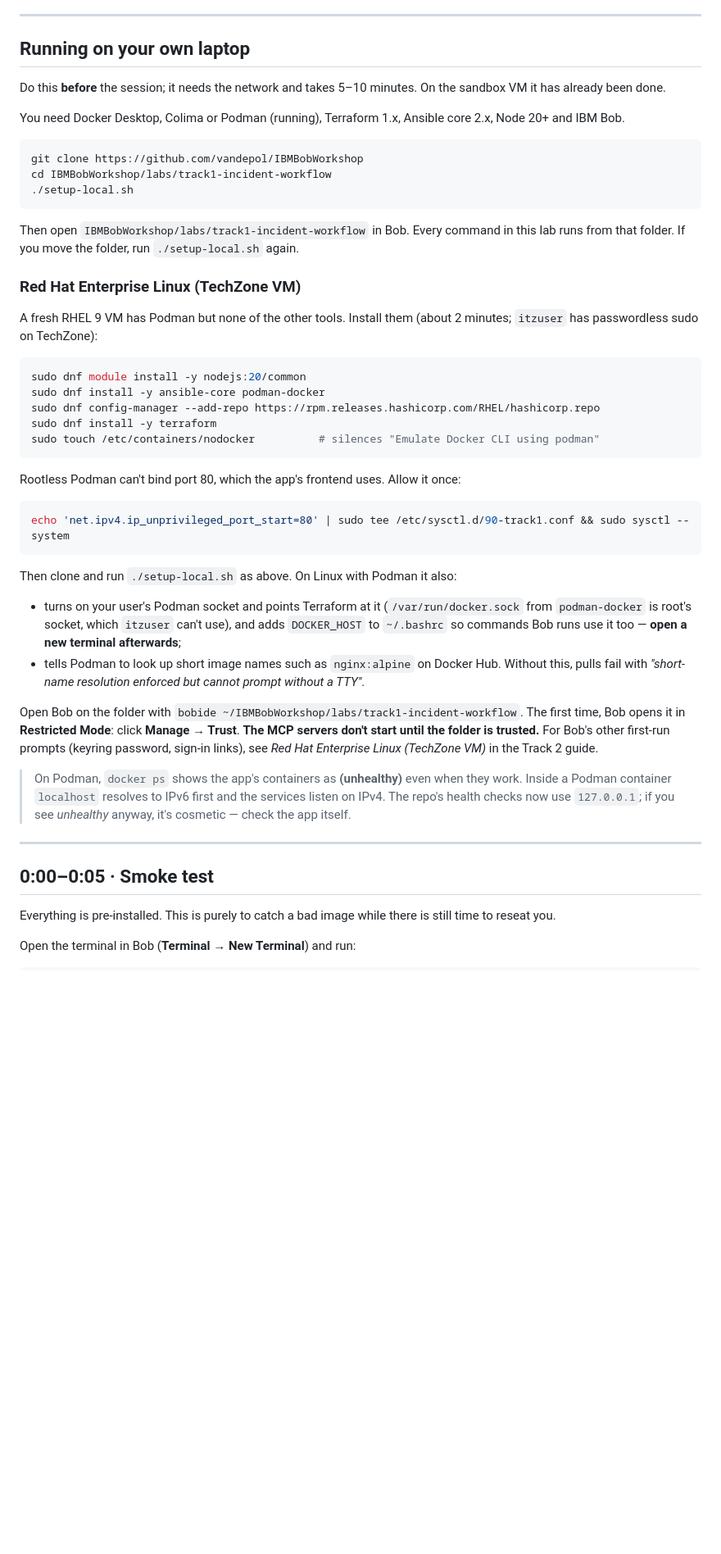
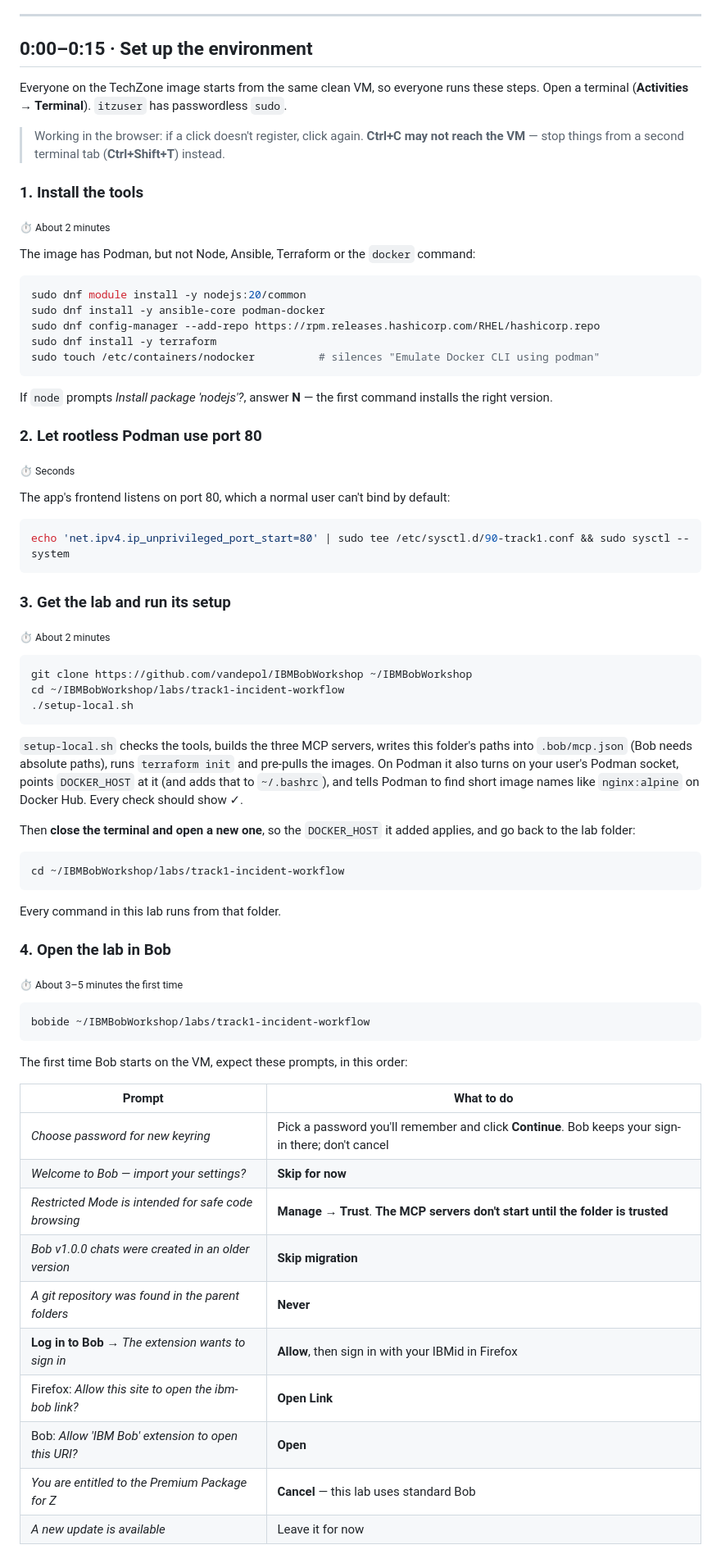
Before and after one commit to vandepol/IBMBobWorkshop, a Markdown page: track1-incident-workflow.md, the part around one of its changes. Shown at 82% size. Drawn GitHub-style; blank space fills up the shorter version.

````diff
--- a/track1-incident-workflow.md
+++ b/track1-incident-workflow.md
@@ -24,23 +24,16 @@ The point of this hour is not that AI can write code. It is that a properly conf
 
 ---
 
-## Running on your own laptop
+## 0:00–0:15 · Set up the environment
 
-Do this **before** the session; it needs the network and takes 5–10 minutes. On the sandbox VM it has already been done.
+Everyone on the TechZone image starts from the same clean VM, so everyone runs these steps. Open a terminal (**Activities → Terminal**). `itzuser` has passwordless `sudo`.
 
-You need Docker Desktop, Colima or Podman (running), Terraform 1.x, Ansible core 2.x, Node 20+ and IBM Bob.
+> Working in the browser: if a click doesn't register, click again. **Ctrl+C may not reach the VM** — stop things from a second terminal tab (**Ctrl+Shift+T**) instead.
 
-```bash
-git clone https://github.com/vandepol/IBMBobWorkshop
-cd IBMBobWorkshop/labs/track1-incident-workflow
-./setup-local.sh
-```
+### 1. Install the tools
+<sub>⏱ About 2 minutes</sub>
 
-Then open `IBMBobWorkshop/labs/track1-incident-workflow` in Bob. Every command in this lab runs from that folder. If you move the folder, run `./setup-local.sh` again.
-
-### Red Hat Enterprise Linux (TechZone VM)
-
-A fresh RHEL 9 VM has Podman but none of the other tools. Install them (about 2 minutes; `itzuser` has passwordless sudo on TechZone):
+The image has Podman, but not Node, Ansible, Terraform or the `docker` command:
 
 ```bash
 sudo dnf module install -y nodejs:20/common
@@ -50,24 +43,55 @@ sudo dnf install -y terraform
 sudo touch /etc/containers/nodocker          # silences "Emulate Docker CLI using podman"
 ```
 
-Rootless Podman can't bind port 80, which the app's frontend uses. Allow it once:
+If `node` prompts *Install package 'nodejs'?*, answer **N** — the first command installs the right version.
+
+### 2. Let rootless Podman use port 80
+<sub>⏱ Seconds</sub>
+
+The app's frontend listens on port 80, which a normal user can't bind by default:
 
 ```bash
 echo 'net.ipv4.ip_unprivileged_port_start=80' | sudo tee /etc/sysctl.d/90-track1.conf && sudo sysctl --system
 ```
 
-Then clone and run `./setup-local.sh` as above. On Linux with Podman it also:
-- turns on your user's Podman socket and points Terraform at it (`/var/run/docker.sock` from `podman-docker` is root's socket, which `itzuser` can't use), and adds `DOCKER_HOST` to `~/.bashrc` so commands Bob runs use it too — **open a new terminal afterwards**;
-- tells Podman to look up short image names such as `nginx:alpine` on Docker Hub. Without this, pulls fail with *"short-name resolution enforced but cannot prompt without a TTY"*.
+### 3. Get the lab and run its setup
+<sub>⏱ About 2 minutes</sub>
 
-Open Bob on the folder with `bobide ~/IBMBobWorkshop/labs/track1-incident-workflow`. The first time, Bob opens it in **Restricted Mode**: click **Manage → Trust**. **The MCP servers don't start until the folder is trusted.** For Bob's other first-run prompts (keyring password, sign-in links), see *Red Hat Enterprise Linux (TechZone VM)* in the Track 2 guide.
+```bash
+git clone https://github.com/vandepol/IBMBobWorkshop ~/IBMBobWorkshop
+cd ~/IBMBobWorkshop/labs/track1-incident-workflow
+./setup-local.sh
+```
 
-> On Podman, `docker ps` shows the app's containers as **(unhealthy)** even when they work. Inside a Podman container `localhost` resolves to IPv6 first and the services listen on IPv4. The repo's health checks now use `127.0.0.1`; if you see *unhealthy* anyway, it's cosmetic — check the app itself.
+`setup-local.sh` checks the tools, builds the three MCP servers, writes this folder's paths into `.bob/mcp.json` (Bob needs absolute paths), runs `terraform init` and pre-pulls the images. On Podman it also turns on your user's Podman socket, points `DOCKER_HOST` at it (and adds that to `~/.bashrc`), and tells Podman to find short image names like `nginx:alpine` on Docker Hub. Every check should show ✓.
 
----
+Then **close the terminal and open a new one**, so the `DOCKER_HOST` it added applies, and go back to the lab folder:
 
-## 0:00–0:05 · Smoke test
+```bash
+cd ~/IBMBobWorkshop/labs/track1-incident-workflow
+```
 
-Everything is pre-installed. This is purely to catch a bad image while there is still time to reseat you.
+Every command in this lab runs from that folder.
 
-Open the terminal in Bob (**Terminal → New Terminal**) and run:
+### 4. Open the lab in Bob
+<sub>⏱ About 3–5 minutes the first time</sub>
+
+```bash
+bobide ~/IBMBobWorkshop/labs/track1-incident-workflow
+```
+
+The first time Bob starts on the VM, expect these prompts, in this order:
+
+| Prompt | What to do |
+|---|---|
+| *Choose password for new keyring* | Pick a password you'll remember and click **Continue**. Bob keeps your sign-in there; don't cancel |
+| *Welcome to Bob — import your settings?* | **Skip for now** |
+| *Restricted Mode is intended for safe code browsing* | **Manage → Trust**. **The MCP servers don't start until the folder is trusted** |
+| *Bob v1.0.0 chats were created in an older version* | **Skip migration** |
+| *A git repository was found in the parent folders* | **Never** |
+| **Log in to Bob** → *The extension wants to sign in* | **Allow**, then sign in with your IBMid in Firefox |
+| Firefox: *Allow this site to open the ibm-bob link?* | **Open Link** |
+| Bob: *Allow 'IBM Bob' extension to open this URI?* | **Open** |
+| *You are entitled to the Premium Package for Z* | **Cancel** — this lab uses standard Bob |
+| *A new update is available* | Leave it for now |
+
````
Also changed, not shown: other parts of track1-incident-workflow.md (+22 -10 lines), README.md (+11 -18 lines), track2-java-upgrade.md (+39 -42 lines).
